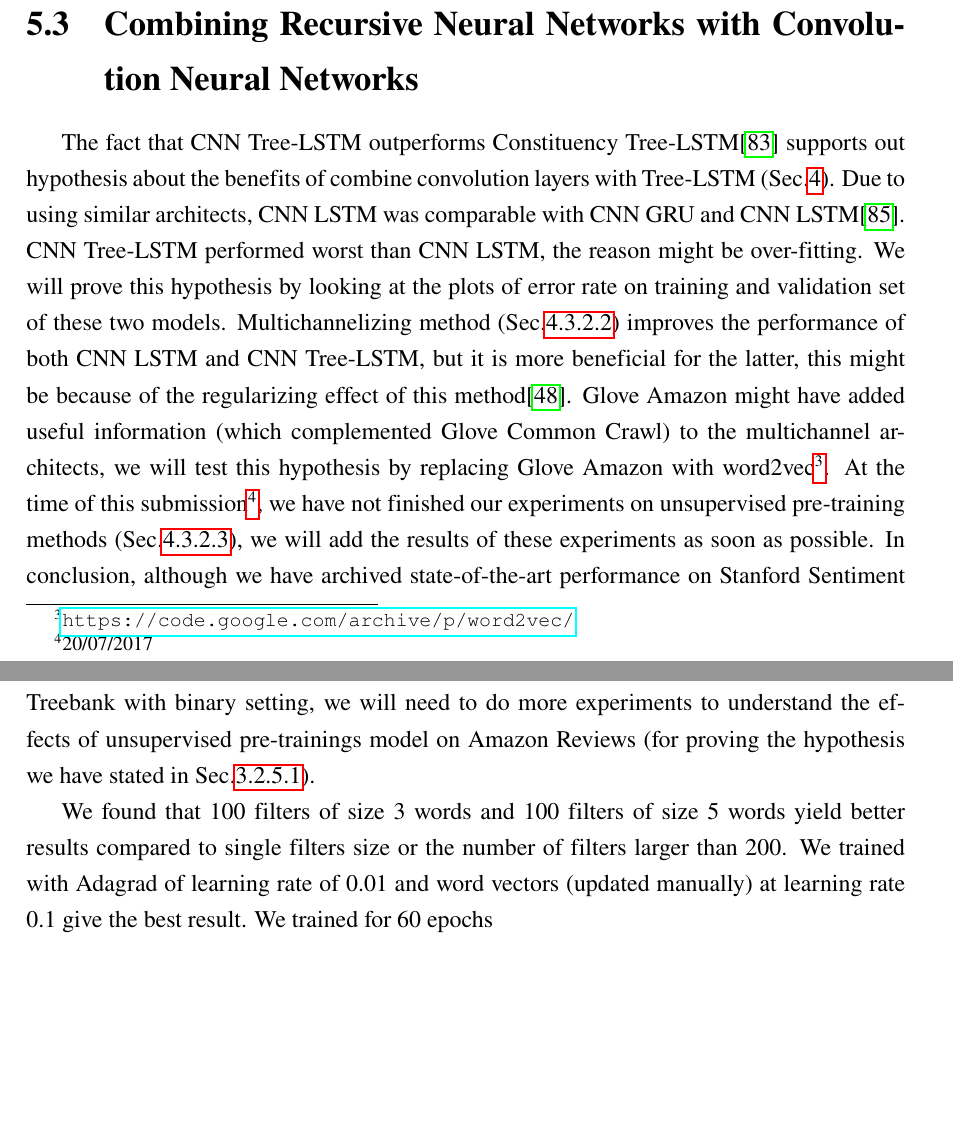
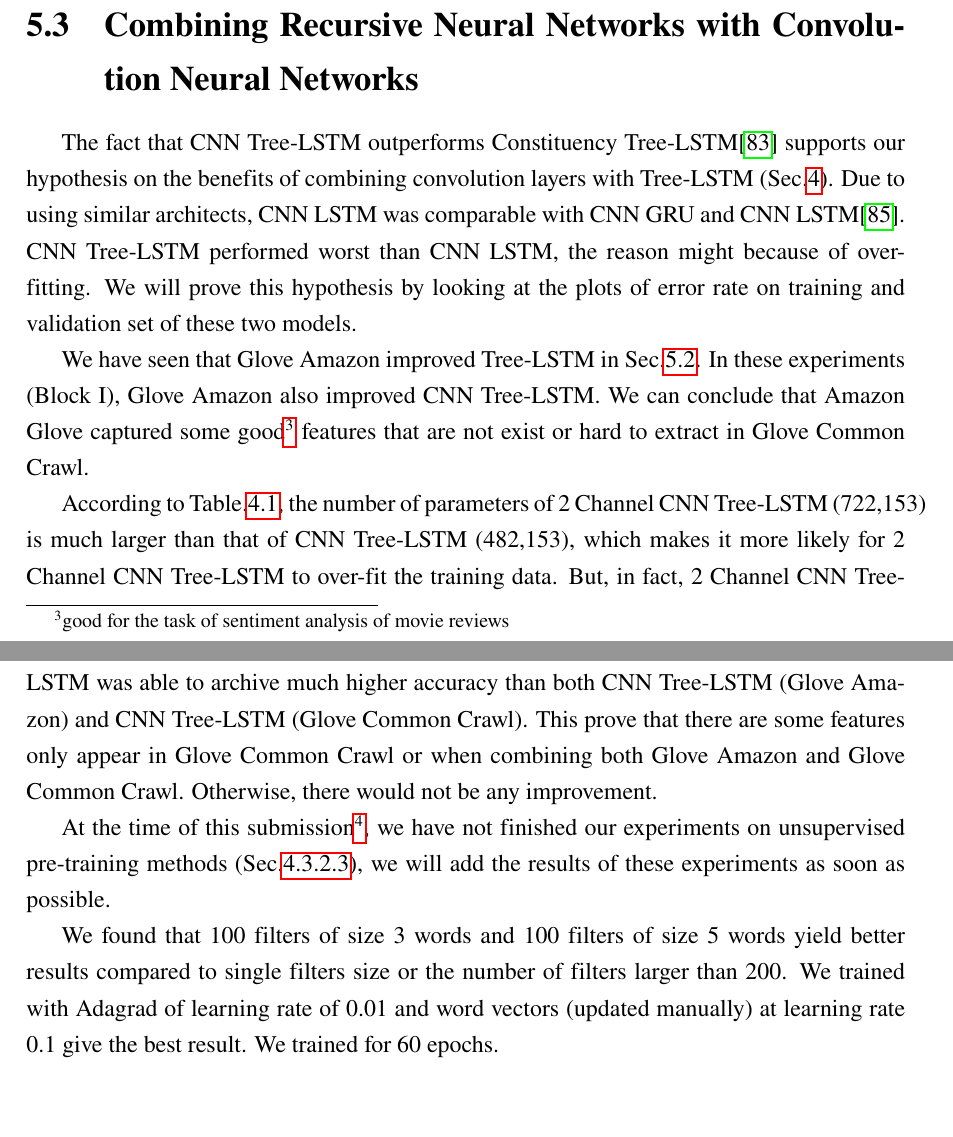
Before and after one commit to ttpro1995/thesis_latex, a LaTeX thesis (main.tex, which reads Result_discussion/result_discussion.tex): two parts of pages 78 and 79 of 94, joined at a grey line, cut so that both start at the same text, the shorter picture padded with empty space. Compiled offline with pdfLaTeX.

Commit message:
done result

```diff
--- a/Result_discussion/result_discussion.tex
+++ b/Result_discussion/result_discussion.tex
@@ -145,13 +147,22 @@ the results (of 8 runs with mean 87.175\% and standard deviation 0.69) was not a
 These results support our hypothesis that by training word embeddings on review documents, especially movie or book reviews, we can capture more rare words and also the different way people use words (or different word relationships) when they express their opinions on movies or books (Sec.\ref{movie-hypothesis}).
 
 \section{Combining Recursive Neural Networks with Convolution Neural Networks}
-The fact that CNN Tree-LSTM outperforms Constituency Tree-LSTM\cite{treeLSTM} supports out hypothesis about the benefits of combine convolution layers with Tree-LSTM (Sec.\ref{conv-tree-benefits}).
+The fact that CNN Tree-LSTM outperforms Constituency Tree-LSTM\cite{treeLSTM} supports our hypothesis on the benefits of combining convolution layers with Tree-LSTM (Sec.\ref{conv-tree-benefits}).\label{proved:tree-conv-benefit}
 Due to using similar architects, CNN LSTM was comparable with CNN GRU and CNN LSTM\cite{cnn-rnn}.
-CNN Tree-LSTM performed worst than CNN LSTM, the reason might be over-fitting.
+CNN Tree-LSTM performed worst than CNN LSTM, the reason might because of over-fitting.
 We will prove this hypothesis by looking at the plots of error rate on training and validation set of these two models.
-Multichannelizing method (Sec.\ref{sec:enhan-multi-channel}) improves the performance of both CNN LSTM and CNN Tree-LSTM, but it is more beneficial for the latter, this might be because of the regularizing effect of this method\cite{KimCNN}.
-Glove Amazon might have added useful information (which complemented Glove Common Crawl) to the multichannel architects, we will test this hypothesis by replacing Glove Amazon with word2vec\footnote{\url{https://code.google.com/archive/p/word2vec/}}.
+
+\label{proved:Amazon-adv-Common}
+We have seen that Glove Amazon improved Tree-LSTM in Sec.\ref{fact:glove-amazon-improve-tree}.
+In these experiments (Block I), Glove Amazon also improved CNN Tree-LSTM.
+We can conclude that Amazon Glove captured some good\footnote{good for the task of sentiment analysis of movie reviews} features that are not exist or hard to extract in Glove Common Crawl.
+
+According to Table.\ref{table:paramtable}, the number of parameters of 2 Channel CNN Tree-LSTM (722,153) is much larger than that of CNN Tree-LSTM (482,153), which makes it more likely for 2 Channel CNN Tree-LSTM to over-fit the training data.
+But, in fact, 2 Channel CNN Tree-LSTM was able to archive much higher accuracy than both CNN Tree-LSTM (Glove Amazon) and CNN Tree-LSTM (Glove Common Crawl).
+This prove that there are some features only appear in Glove Common Crawl or when combining both Glove Amazon and Glove Common Crawl.
+Otherwise, there would not be any improvement.
+
+\label{unproved:unsupervised-good}
 At the time of this submission\footnote{20/07/2017}, we have not finished our experiments on unsupervised pre-training methods (Sec.\ref{enhan-unsupervised-pretrain}), we will add the results of these experiments as soon as possible.
-In conclusion, although we have archived state-of-the-art performance on Stanford Sentiment Treebank with binary setting, we will need to do more experiments to understand the effects of unsupervised pre-trainings model on Amazon Reviews (for proving the hypothesis we have stated in Sec.\ref{lm-hypothesis}).
 
-We found that 100 filters of size 3 words and 100 filters of size 5 words yield better results compared to single filters size or the number of filters larger than 200. We trained with Adagrad of learning rate of 0.01 and word vectors (updated manually) at learning rate 0.1 give the best result. We trained for 60 epochs
+We found that 100 filters of size 3 words and 100 filters of size 5 words yield better results compared to single filters size or the number of filters larger than 200. We trained with Adagrad of learning rate of 0.01 and word vectors (updated manually) at learning rate 0.1 give the best result. We trained for 60 epochs.
```
Also changed, not shown: Method/method.tex (+1 -0 lines), Related_work/related_work.tex (+0 -9 lines), Result_discussion/result_discussion.tex (10 more changed lines).
